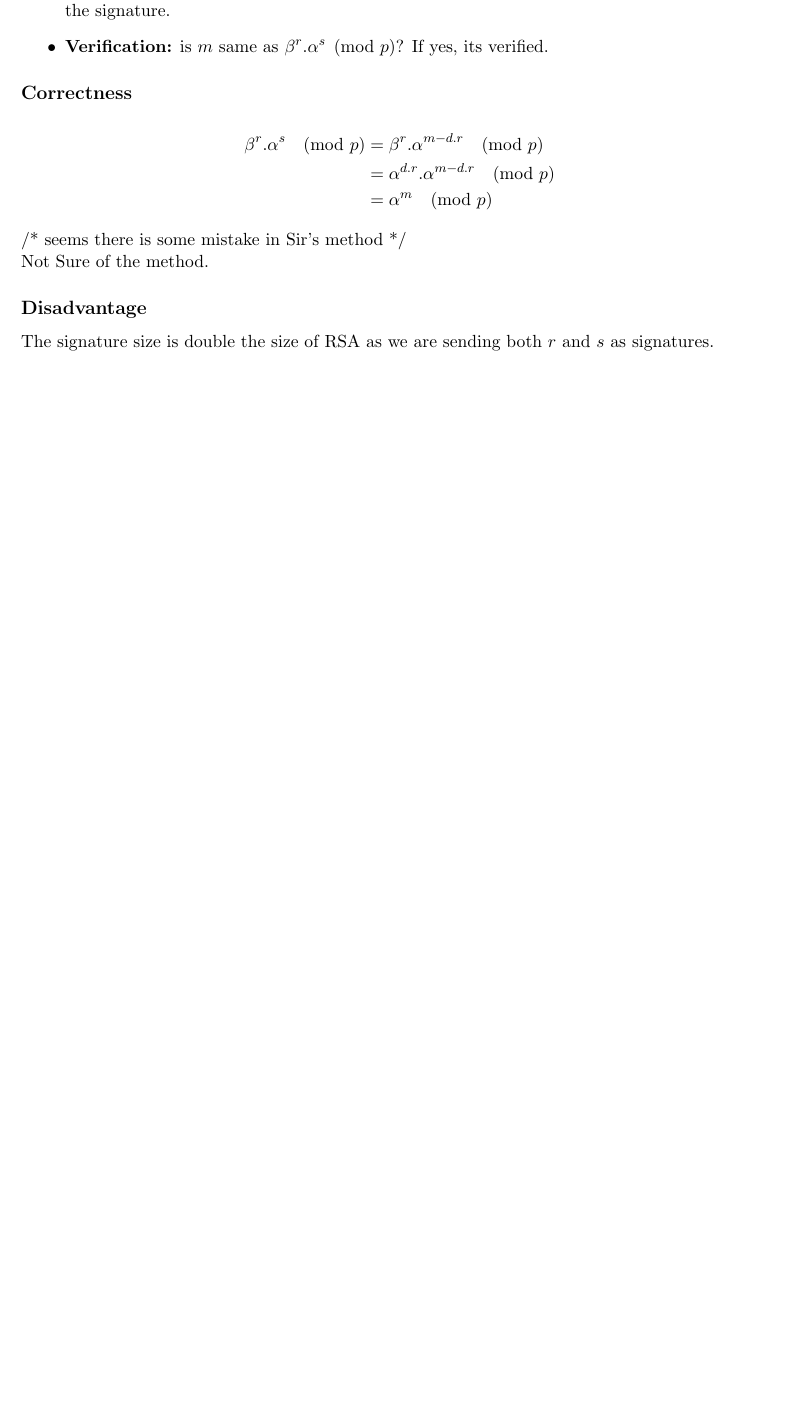
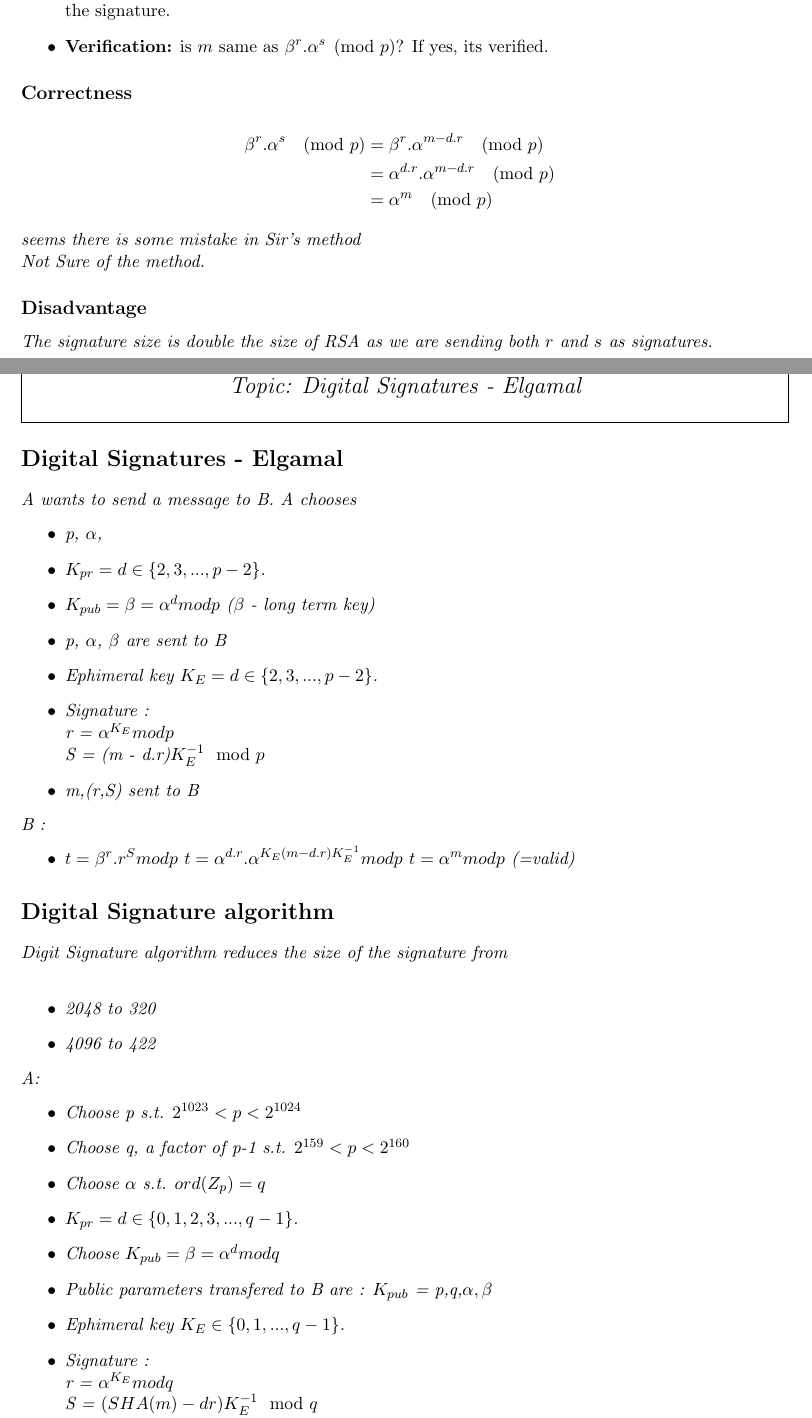
Before and after one commit to kavin-arvind/CS745, a LaTeX document (notes.tex): part of page 21 of 21 before the commit and two parts of pages 21 and 22 of 23 after it, the two joined at a grey line, cut so that both start at the same text, the shorter picture padded with empty space. Compiled offline with pdfLaTeX.

Commit message:
15 feb in class

```diff
--- a/notes.tex
+++ b/notes.tex
@@ -1223,9 +1223,58 @@ Since, $\phi(n)$ is unknown, $e$ cannot be calculated, and thus $e$ can't be sen
   &= \alpha^{d.r}.\alpha^{m-d.r} \pmod{p} \\
   &= \alpha^{m} \pmod{p}
 \end{align*}
-/* seems there is some mistake in Sir's method */ \\
+\it{seems there is some mistake in Sir's method}\\
 Not Sure of the method.
 
 \subsection*{Disadvantage}
 The signature size is double the size of RSA as we are sending both $r$ and $s$ as signatures.
 
+\clearpage
+% Lecture 10 on 15 - 02 - 2024
+\noindent\tbox{
+\begin{center}
+    \huge Lecture - 11 \\
+    \Large Topic: Digital Signatures - Elgamal
+\end{center}
+}
+
+\section*{Digital Signatures - Elgamal}
+A wants to send a message to B. A chooses
+\begin{itemize}
+  \item p, $\alpha$,
+  \item $K_{pr} = d \in \{2,3,...,p-2\}$.
+  \item $K_{pub} = \beta = \alpha^{d} mod p$ ($\beta$ - long term key)
+  \item p, $\alpha$, $\beta$ are sent to B
+  \item Ephimeral key $K_{E} = d \in \{2,3,...,p-2\}$.
+  \item Signature : \\
+  r = $\alpha^{K_{E}} mod p$ \\
+  S = (m - d.r)$K_{E}^{-1} \mod p$
+  \item m,(r,S) sent to B
+\end{itemize}
+B :
+\begin{itemize}
+  \item $t = \beta^{r}.r^{S} mod p$
+  $t = \alpha^{d.r}.\alpha^{K_{E}(m-d.r)K_{E}^{-1}} mod p$
+  $t = \alpha^{m} mod p$ (=valid)
+\end{itemize}
+
+\section*{Digital Signature algorithm}
+Digit Signature algorithm reduces the size of the signature from \\
+\begin{itemize}
+  \item 2048 to 320
+  \item 4096 to 422
+\end{itemize}
+
+A:
+\begin{itemize}
+  \item Choose p s.t. $2^{1023}<p<2^{1024}$
+  \item Choose q, a factor of p-1 s.t. $2^{159}<p<2^{160}$
+  \item Choose $\alpha$ s.t. $ord(Z_{p}) = q$
+  \item $K_{pr} = d \in \{0,1,2,3,...,q-1\}$.
+  \item Choose $K_{pub} = \beta = \alpha^{d} mod q$
+  \item Public parameters transfered to B are : $K_{pub}$ = p,q,$\alpha,\beta$ %%%%%%%
+  \item Ephimeral key $K_{E} \in \{0,1,...,q-1\}$.
+  \item Signature : \\
+  r = $\alpha^{K_{E}} mod q$ \\
+  S = $(SHA(m)-dr) K_{E}^{-1} \mod q$
+  \item SHA(m),(r,S) sent to B. (Now the size of the signature is compressed)
```
Also changed, not shown: notes.pdf, notes.tex (32 more changed lines).
